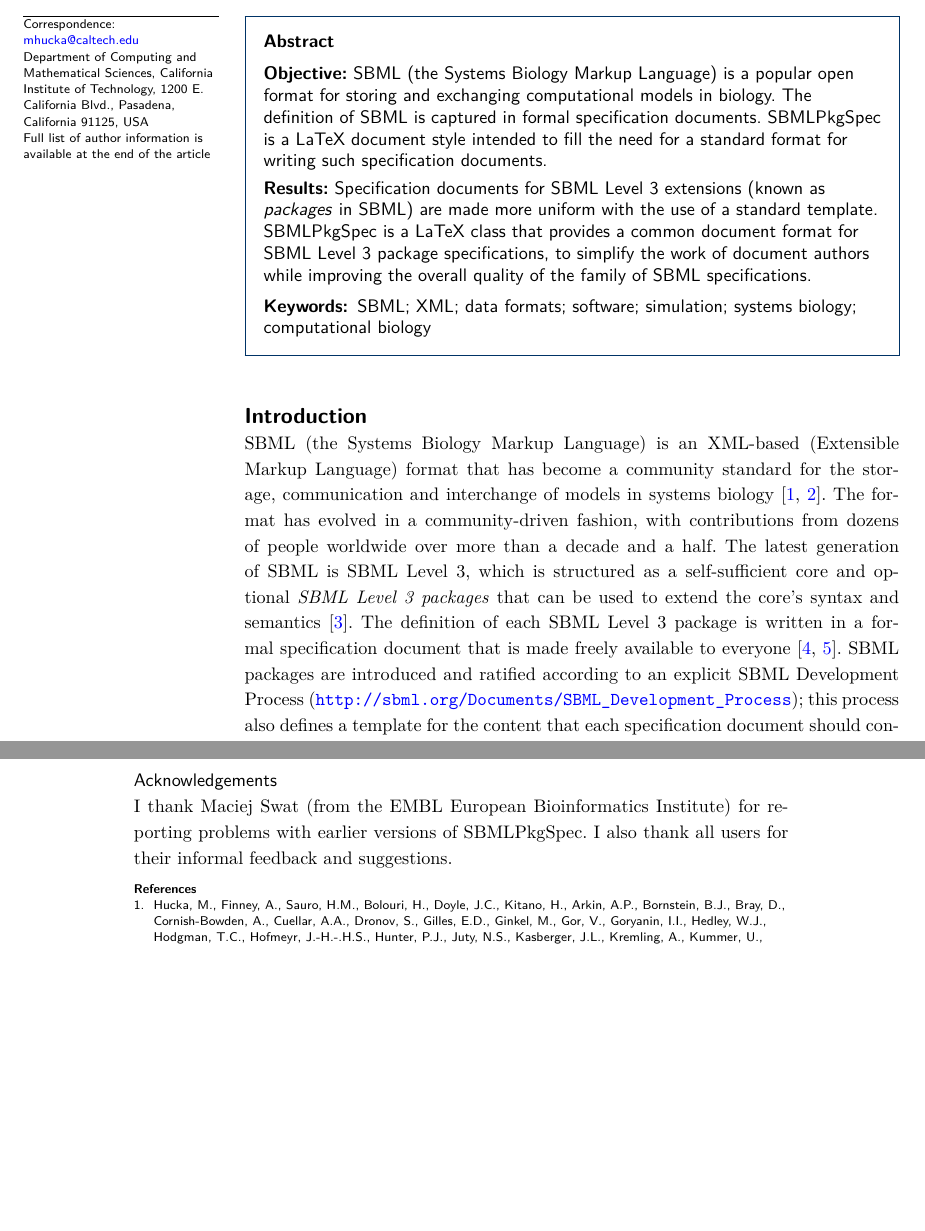
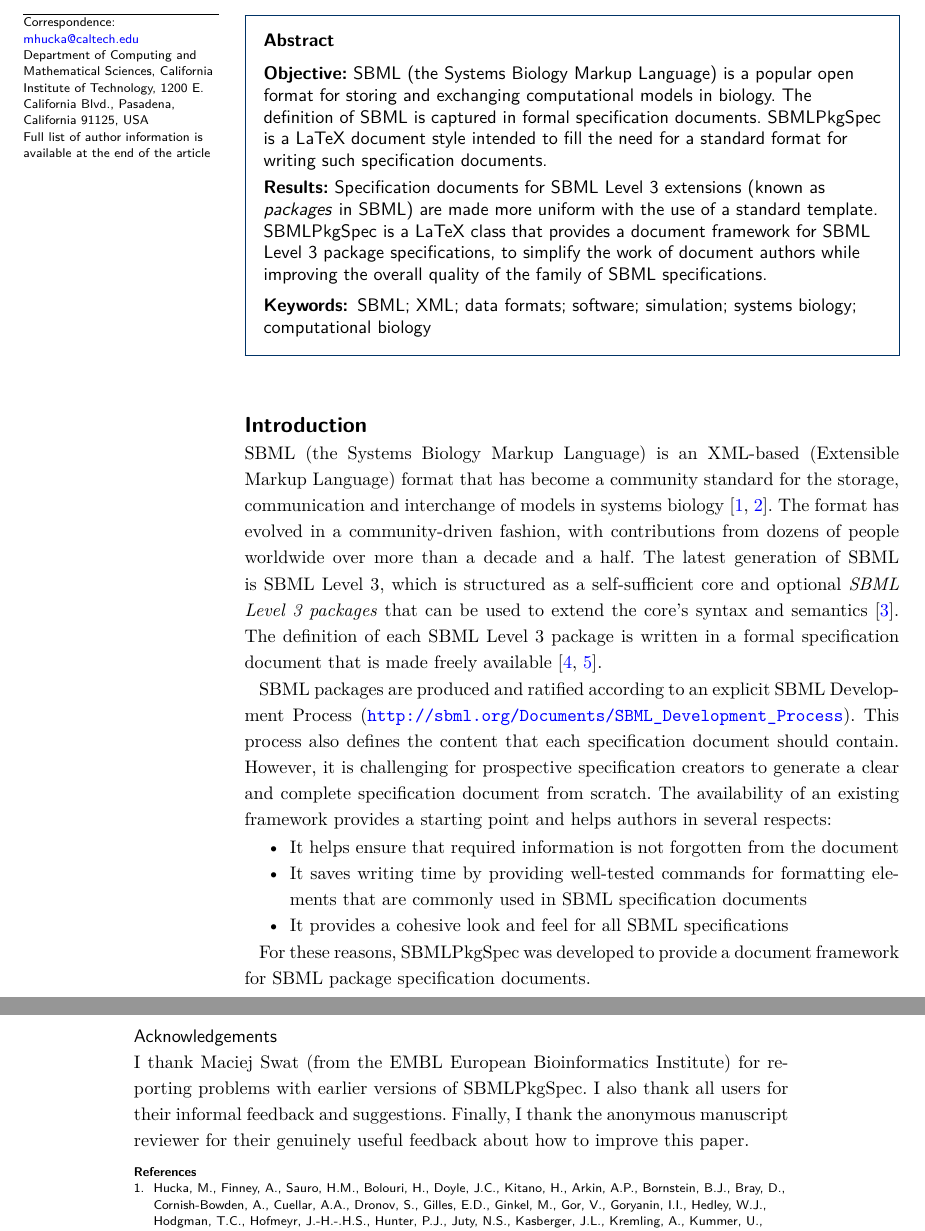
Before and after one commit to sbmlteam/sbmlpkgspec-paper-2017, a LaTeX document (sbmlpkgspec-paper.tex): two parts of pages 1 and 4 of 5, joined at a grey line, cut so that both start at the same text, the shorter picture padded with empty space. Compiled offline with pdfLaTeX.

Commit message:
Commit final edits that I forgot to commit at the time

```diff
--- a/sbmlpkgspec-paper.tex
+++ b/sbmlpkgspec-paper.tex
@@ -172,7 +172,7 @@
 \begin{abstract}
 \parttitle{Objective} SBML (the Systems Biology Markup Language) is a popular open format for storing and exchanging computational models in biology.  The definition of SBML is captured in formal specification documents.  \sbmlpkg{} is a LaTeX document style intended to fill the need for a standard format for writing such specification documents.
 
-\parttitle{Results} Specification documents for SBML Level~3 extensions (known as \emph{packages} in SBML) are made more uniform with the use of a standard template.  \sbmlpkg{} is a LaTeX class that provides a common document format for SBML Level~3 package specifications, to simplify the work of document authors while improving the overall quality of the family of SBML specifications.
+\parttitle{Results} Specification documents for SBML Level~3 extensions (known as \emph{packages} in SBML) are made more uniform with the use of a standard template.  \sbmlpkg{} is a LaTeX class that provides a document framework for SBML Level~3 package specifications, to simplify the work of document authors while improving the overall quality of the family of SBML specifications.
 \end{abstract}
 
 %%%%%%%%%%%%%%%%%%%%%%%%%%%%%%%%%%%%%%%%%%%%%%
@@ -231,7 +231,21 @@
 
 \section*{Introduction}
 
-SBML (the Systems Biology Markup Language) is an XML-based (Extensible Markup Language) format that has become a community standard for the storage, communication and interchange of models in systems biology~\cite{hucka2003the, waltemath2014meeting}.  The format has evolved in a community-driven fashion, with contributions from dozens of people worldwide over more than a decade and a half.  The latest generation of SBML is SBML Level~3, which is structured as a self-sufficient core and optional \emph{SBML Level~3 packages} that can be used to extend the core's syntax and semantics~\cite{hucka2015the}.  The definition of each SBML Level~3 package is written in a formal specification document that is made freely available to everyone~\cite{schreiber2015specifications, schreiber2016specifications}.  SBML packages are introduced and ratified according to an explicit SBML Development Process (\url{http://sbml.org/Documents/SBML_Development_Process}); this process also defines a template for the content that each specification document should contain.
+SBML (the Systems Biology Markup Language) is an XML-based (Extensible Markup Language) format that has become a community standard for the storage, communication and interchange of models in systems biology~\cite{hucka2003the, waltemath2014meeting}.  The format has evolved in a community-driven fashion, with contributions from dozens of people worldwide over more than a decade and a half.  The latest generation of SBML is SBML Level~3, which is structured as a self-sufficient core and optional \emph{SBML Level~3 packages} that can be used to extend the core's syntax and semantics~\cite{hucka2015the}.  The definition of each SBML Level~3 package is written in a formal specification document that is made freely available~\cite{schreiber2015specifications, schreiber2016specifications}.
+
+SBML packages are produced and ratified according to an explicit SBML Development Process (\url{http://sbml.org/Documents/SBML_Development_Process}).  This process also defines the content that each specification document should contain.  However, it is challenging for prospective specification creators to generate a clear and complete specification document from scratch.  The availability of an existing framework provides a starting point and helps authors in several respects:
+
+\begin{itemize}
+
+\item It helps ensure that required information is not forgotten from the document
+
+\item It saves writing time by providing well-tested commands for formatting elements that are commonly used in SBML specification documents
+
+\item It provides a cohesive look and feel for all SBML specifications
+
+\end{itemize}
+
+For these reasons, \sbmlpkg{} was developed to provide a document framework for SBML package specification documents.
 
 
 \section*{Main Text}
@@ -327,7 +341,7 @@ MH developed the software and documentation, and wrote the manuscript.
 
 \subsection*{Acknowledgements}
 
-I thank Maciej Swat (from the EMBL European Bioinformatics Institute) for reporting problems with earlier versions of \sbmlpkg.  I also thank all users for their informal feedback and suggestions.
+I thank Maciej Swat (from the EMBL European Bioinformatics Institute) for reporting problems with earlier versions of \sbmlpkg.  I also thank all users for their informal feedback and suggestions.  Finally, I thank the anonymous manuscript reviewer for their genuinely useful feedback about how to improve this paper.
 
 
 
```
Also changed, not shown: sbmlpkgspec-paper.tex (8 more changed lines).
